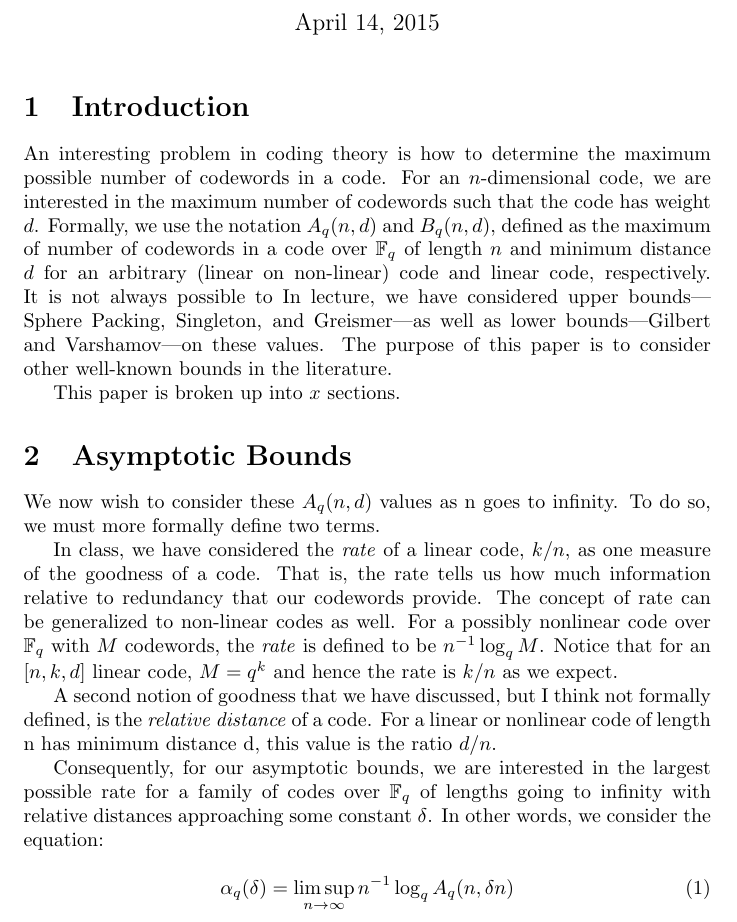
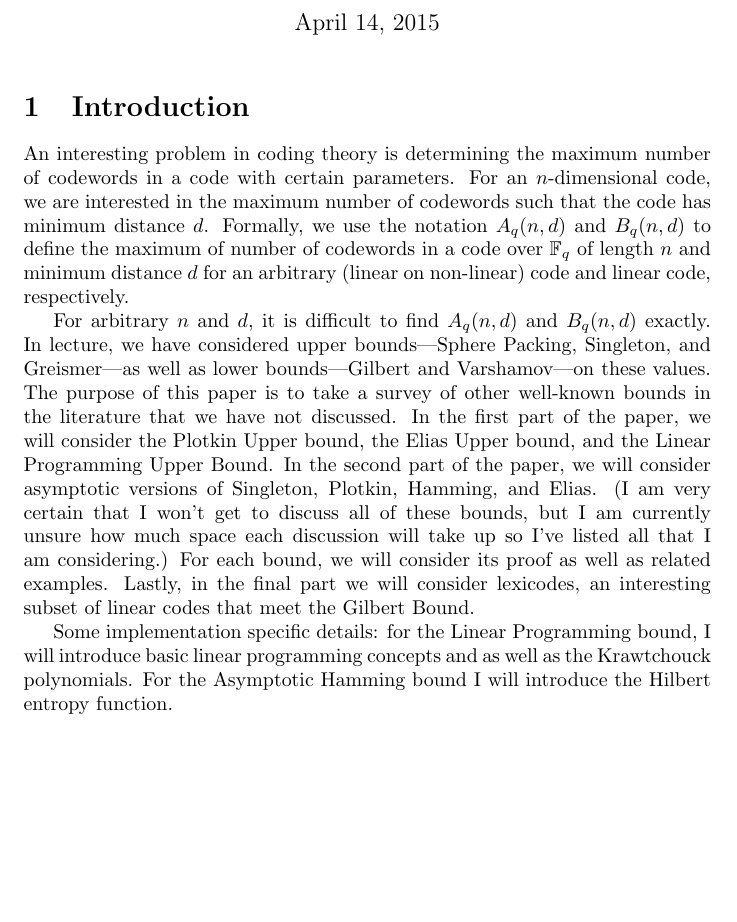
Before and after one commit to tyfried/final, a LaTeX document (draft.tex): part of page 1 of 2 before the commit and part of the page after it, cut so that both start at the same text, the shorter picture padded with empty space. Compiled offline with pdfLaTeX.

Commit message:
finished project description

```diff
--- a/draft.tex
+++ b/draft.tex
@@ -2,6 +2,7 @@
 \usepackage{amsmath}
 \usepackage{amssymb}
 \usepackage{amsthm}
+\usepackage{verbatim}
 
 %\usepackage{graphicx}
 %\usepackage{caption}
@@ -24,19 +25,28 @@
 
 \section{Introduction}
 
-An interesting problem in coding theory is how to determine the maximum possible
-number of codewords in a code.  For an $n$-dimensional code, we are interested in
-the maximum number of codewords such that the code has weight $d$.
+An interesting problem in coding theory is determining the maximum
+number of codewords in a code with certain parameters.  For an $n$-dimensional code, we are interested in
+the maximum number of codewords such that the code has minimum distance $d$.
 Formally, we use the notation $A_q(n,d)$
-and $B_q(n,d)$, defined as the maximum of number of codewords in a code over
+and $B_q(n,d)$ to define the maximum of number of codewords in a code over
 $\mathbb{F}_q$ of length $n$ and minimum distance $d$ for an arbitrary (linear
-on non-linear) code and linear code, respectively.  It is not always possible to In lecture, we have
-considered upper bounds---Sphere Packing, Singleton, and Greismer---as well as
+on non-linear) code and linear code, respectively.
+
+For arbitrary $n$ and $d$, it is difficult to find $A_q(n,d)$ and $B_q(n,d)$ exactly.
+ In lecture, we have considered upper bounds---Sphere Packing, Singleton, and Greismer---as well as
 lower bounds---Gilbert and Varshamov---on these values.  The purpose of this
-paper is to consider other well-known bounds in the literature.
+paper is to take a survey of other well-known bounds in the literature that we have not discussed.
+In the first part of the paper, we will consider the Plotkin Upper bound,
+the Elias Upper bound, and the Linear Programming Upper Bound.  In the second part of the paper, we will consider asymptotic versions
+of Singleton, Plotkin, Hamming, and Elias.  (I am very certain that I won't get to discuss all of these bounds, but I am currently unsure how much space each discussion will take up so I've
+listed all that I am considering.)  For each bound, we will consider its proof as well
+as related examples.  Lastly, in the final part we will consider lexicodes, an interesting subset of linear codes that meet the Gilbert Bound.
 
-This paper is broken up into $x$ sections.
+Some implementation specific details: for the Linear Programming bound, I will introduce basic linear programming concepts and as well as the Krawtchouck polynomials.  For the
+Asymptotic Hamming bound I will introduce the Hilbert entropy function.
 
+\begin{comment}
 
 \section{Asymptotic Bounds}
 We now wish to consider these $A_q(n,d)$ values as n goes to infinity.  To do so, we must more formally define two terms.
```
Also changed, not shown: draft.pdf, draft.tex (2 more changed lines).
